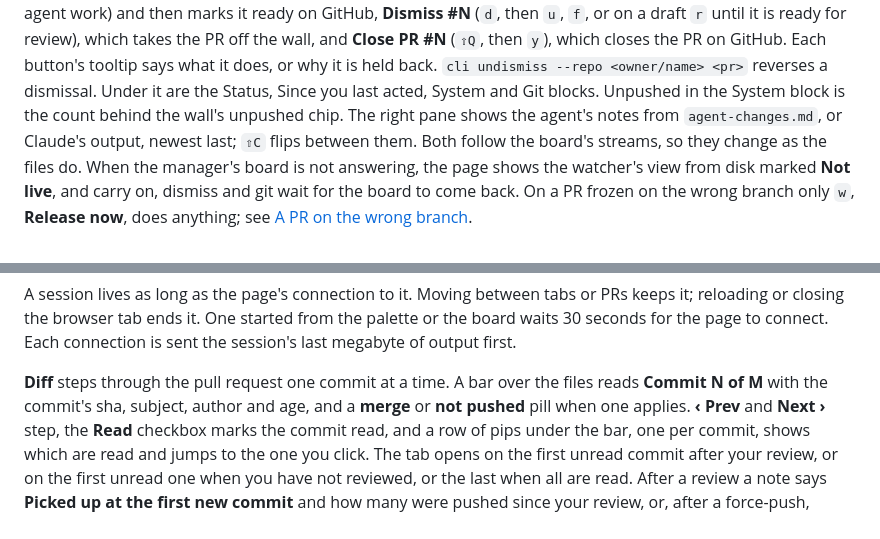
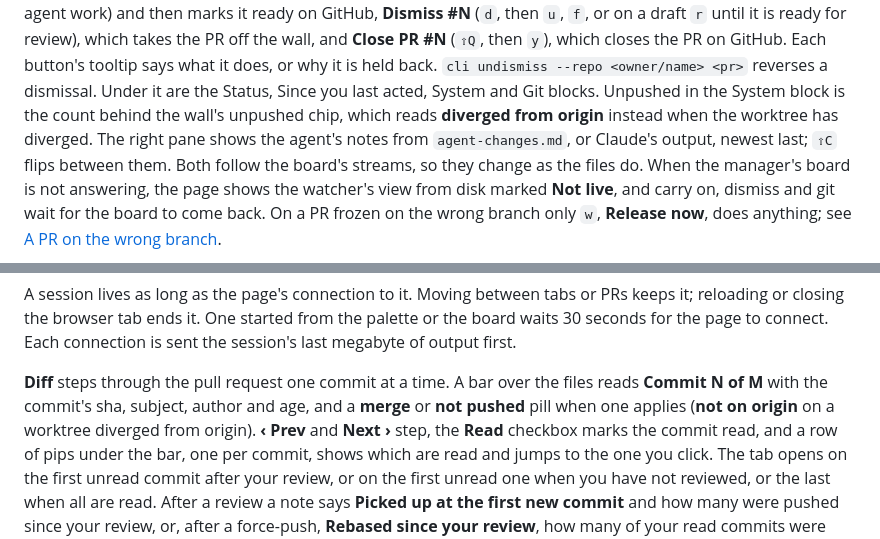
Before and after one commit to vector67/github-orchestrator, a Markdown page: docs/how-to-use.md, 2 parts joined by grey strips. Drawn GitHub-style.

```diff
--- a/docs/how-to-use.md
+++ b/docs/how-to-use.md
@@ -508,7 +509,8 @@ unpushed commits and agent work) and then marks it ready on GitHub, **Dismiss #N
 GitHub. Each button's tooltip says what
 it does, or why it is held back. `cli undismiss --repo <owner/name> <pr>`
 reverses a dismissal. Under it are the Status, Since you last acted, System and Git blocks.
-Unpushed in the System block is the count behind the wall's unpushed chip.
+Unpushed in the System block is the count behind the wall's unpushed chip,
+which reads **diverged from origin** instead when the worktree has diverged.
 The right pane shows the agent's notes from `agent-changes.md`, or Claude's
 output, newest last; `⇧C` flips between them. Both follow the board's streams,
 so they change as the files do. When the manager's board is not answering, the
@@ -549,7 +551,8 @@ connection is sent the session's last megabyte of output first.
 
 **Diff** steps through the pull request one commit at a time. A bar over the
 files reads **Commit N of M** with the commit's sha, subject, author and age,
-and a **merge** or **not pushed** pill when one applies. **‹ Prev** and
+and a **merge** or **not pushed** pill when one applies (**not on origin** on a
+worktree diverged from origin). **‹ Prev** and
 **Next ›** step, the **Read** checkbox marks the commit read, and a row of pips
 under the bar, one per commit, shows which are read and jumps to the one you
 click. The tab opens on the first unread commit after your review, or on the
```
Also changed, not shown: other parts of docs/how-to-use.md (+19 -13 lines).
